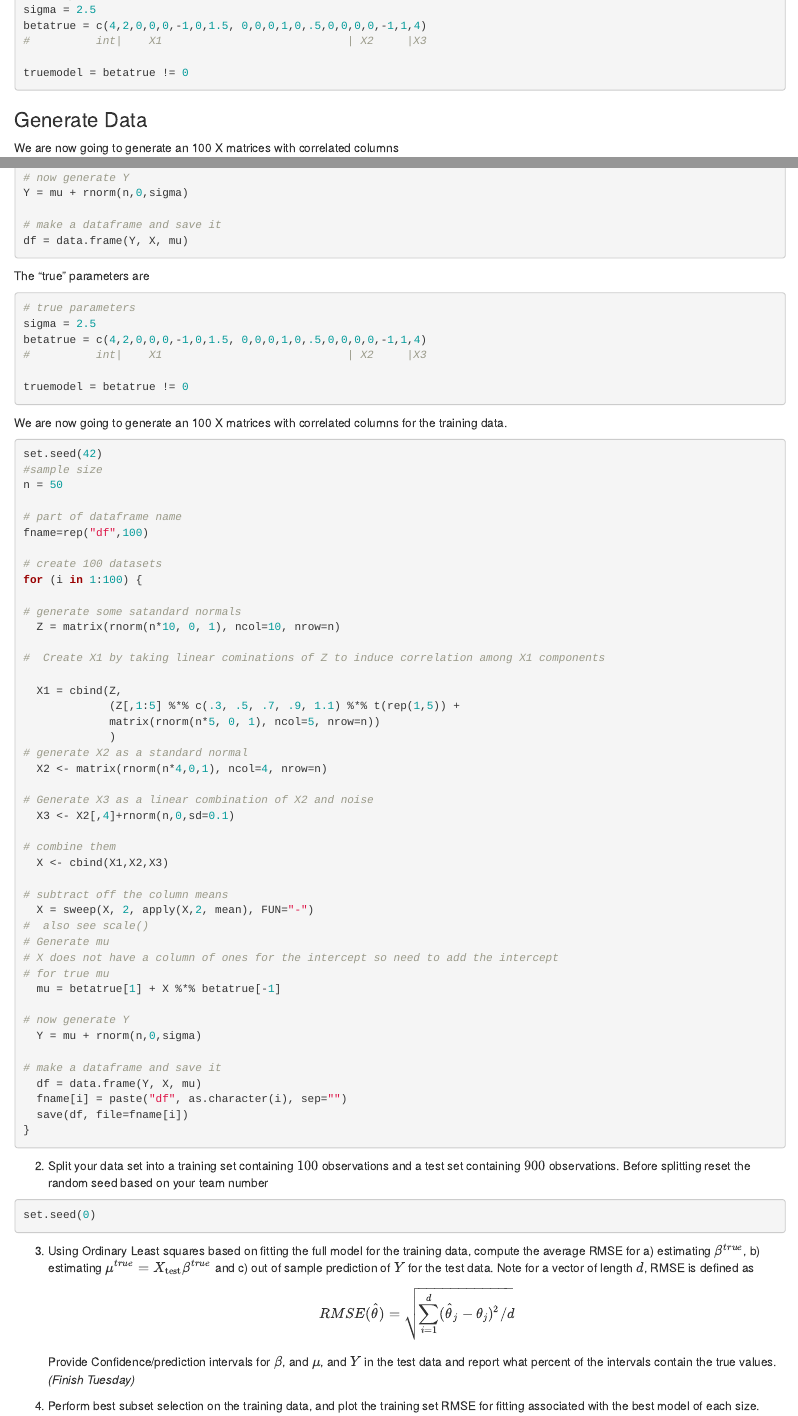
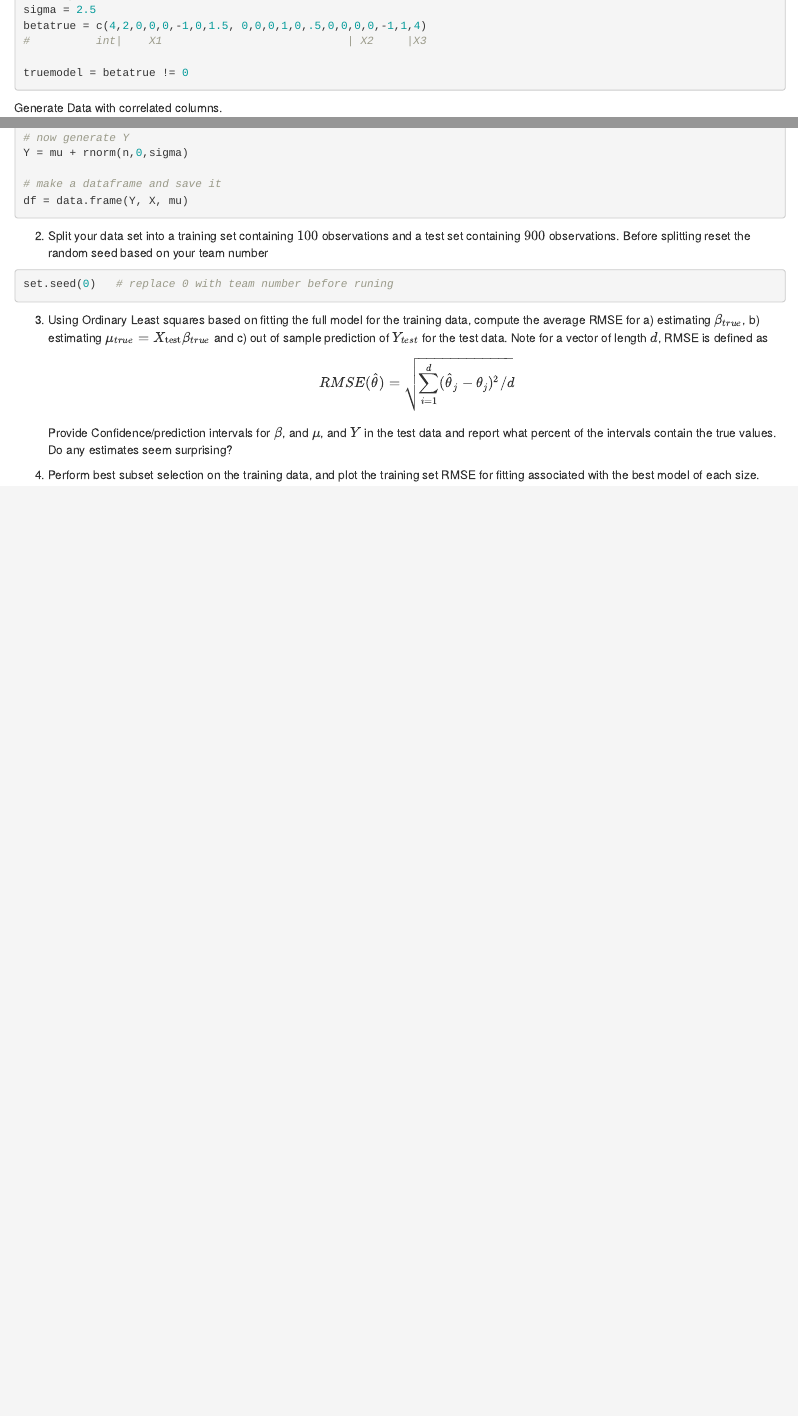
Before and after one commit to STA521-F17/HW5, an R Markdown document (HW5.Rmd): the page in a window 1100 px wide, from 340 px down, and a second part further down, joined at a grey line. Rendered offline with R 4.5, knitr and Pandoc, with nearby package versions.

Commit message:
Update of HW5

````diff
--- a/HW5.Rmd
+++ b/HW5.Rmd
@@ -47,10 +47,8 @@ truemodel = betatrue != 0
 
 
 
-### Generate Data
-
-We are now going to generate an 100  X matrices with correlated columns
-```{r datasets, cache=TRUE}
+Generate Data with correlated columns.
+```{r data, cache=TRUE}
 
 #sample size
 n = 1000
@@ -88,80 +86,24 @@ df = data.frame(Y, X, mu)
 
 
 
-The  "true" parameters are
-```{r true}
-# true parameters
-sigma = 2.5
-betatrue = c(4,2,0,0,0,-1,0,1.5, 0,0,0,1,0,.5,0,0,0,0,-1,1,4)
-#          int|    X1                            | X2     |X3
-
-truemodel = betatrue != 0
-```
-
-We are now going to generate an 100  X matrices with correlated columns for the training data.
-```{r datasets, cache=TRUE}
-set.seed(42)
-#sample size
-n = 50
-
-# part of dataframe name
-fname=rep("df",100)
-
-# create 100 datasets
-for (i in 1:100) {
-
-# generate some satandard normals
-  Z = matrix(rnorm(n*10, 0, 1), ncol=10, nrow=n)
-
-#  Create X1 by taking linear cominations of Z to induce correlation among X1 components
-
-  X1 = cbind(Z,
-             (Z[,1:5] %*% c(.3, .5, .7, .9, 1.1) %*% t(rep(1,5)) +
-             matrix(rnorm(n*5, 0, 1), ncol=5, nrow=n))
-             )
-# generate X2 as a standard normal
-  X2 <- matrix(rnorm(n*4,0,1), ncol=4, nrow=n)
-
-# Generate X3 as a linear combination of X2 and noise
-  X3 <- X2[,4]+rnorm(n,0,sd=0.1)
-
-# combine them
-  X <- cbind(X1,X2,X3)
-
-# subtract off the column means
-  X = sweep(X, 2, apply(X,2, mean), FUN="-")
-#  also see scale()
-# Generate mu
-# X does not have a column of ones for the intercept so need to add the intercept
-# for true mu
-  mu = betatrue[1] + X %*% betatrue[-1]
-
-# now generate Y
-  Y = mu + rnorm(n,0,sigma)
-
-# make a dataframe and save it
-  df = data.frame(Y, X, mu)
-  fname[i] = paste("df", as.character(i), sep="")
-  save(df, file=fname[i])
-}
-```
 
 
 2. Split your data set into a training set containing $100$ observations and a test set containing $900$ observations.  Before splitting reset the random seed based on your team number
 ```{r}
-set.seed(0)
+set.seed(0)   # replace 0 with team number before runing
 ```
 
 
 
 
-3.  Using Ordinary Least squares based on fitting the full model for the training data,  compute the average RMSE for a) estimating $\beta^{true}$, b) estimating $\mu^{true} = X_{\text{test}} \beta^{true}$ and c) out of sample prediction of $Y$ for the test data.
+
+3.  Using Ordinary Least squares based on fitting the full model for the training data,  compute the average RMSE for a) estimating $\beta_{true}$, b) estimating $\mu_{true} = X_{\text{test}} \beta_{true}$ and c) out of sample prediction of $Y_{test}$ for the test data.
 Note for a vector of length $d$, RMSE is defined as
 $$
 RMSE(\hat{\theta}) = \sqrt{\sum_{i = 1}^{d} (\hat{\theta}_j - \theta_j)^2/d}
 $$
-Provide Confidence/prediction intervals for $\beta$, and $\mu$, and $Y$ in the test data and report what percent of the intervals contain the true values.
-_(Finish Tuesday)_
+Provide Confidence/prediction intervals for $\beta$, and $\mu$, and $Y$ in the test data and report what percent of the intervals contain the true values.  Do any estimates seem surprising?
+
 
 3. Perform best subset selection on the training data, and plot the training set RMSE for fitting associated with the best model of each size.
 
````
